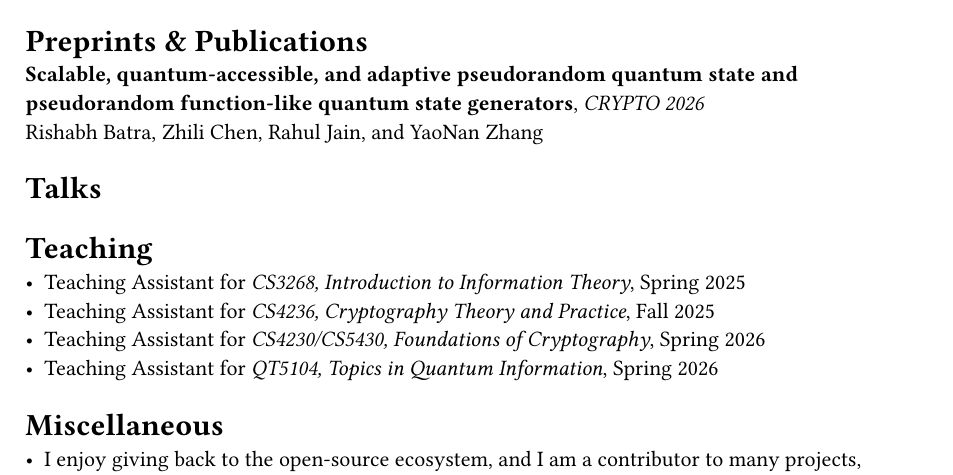
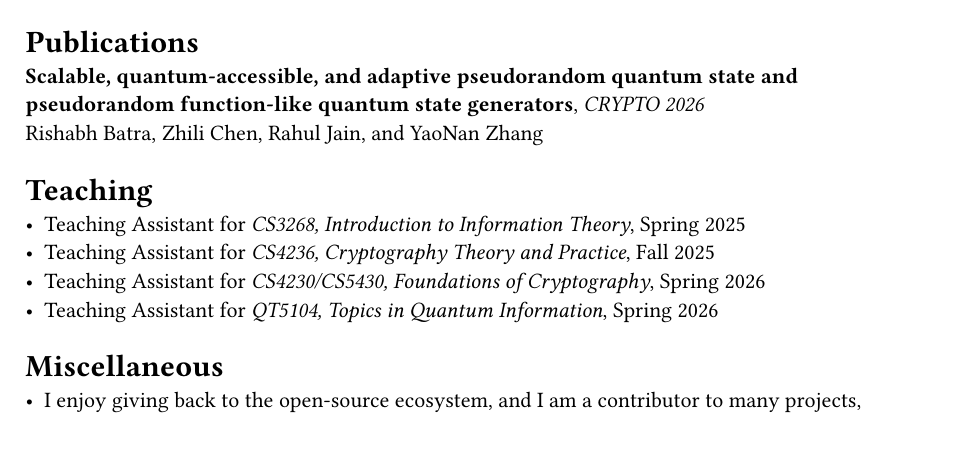
Before and after one commit to OmmyZhang/typsite, a Typst document (index.typ): part of the page, cut so that both start at the same text. Compiled offline with Typst 0.15.

Commit message:
comment things not in use

```diff
--- a/index.typ
+++ b/index.typ
@@ -24,21 +24,22 @@ Previously, I received my bachelor's degree from the Department of Computer Scie
 
 My interests lie broadly in theoretical computer science and quantum computing, while I currently work mainly on quantum cryptography.
 
-
+/*
 [#link("files/CV.pdf")[CV]]
 #elem(
   tag: "span",
   class: "checksum-label",
   [checksum: #raw("c0ffe")],
 )
+*/
 
-= Preprints & Publications
+= Publications
 
 *Scalable, quantum-accessible, and adaptive pseudorandom quantum state and pseudorandom function-like quantum state generators*, _CRYPTO 2026_ \
 Rishabh Batra, Zhili Chen, Rahul Jain, and YaoNan Zhang \
 
 
-= Talks
+// = Talks
 
 = Teaching
 
```
